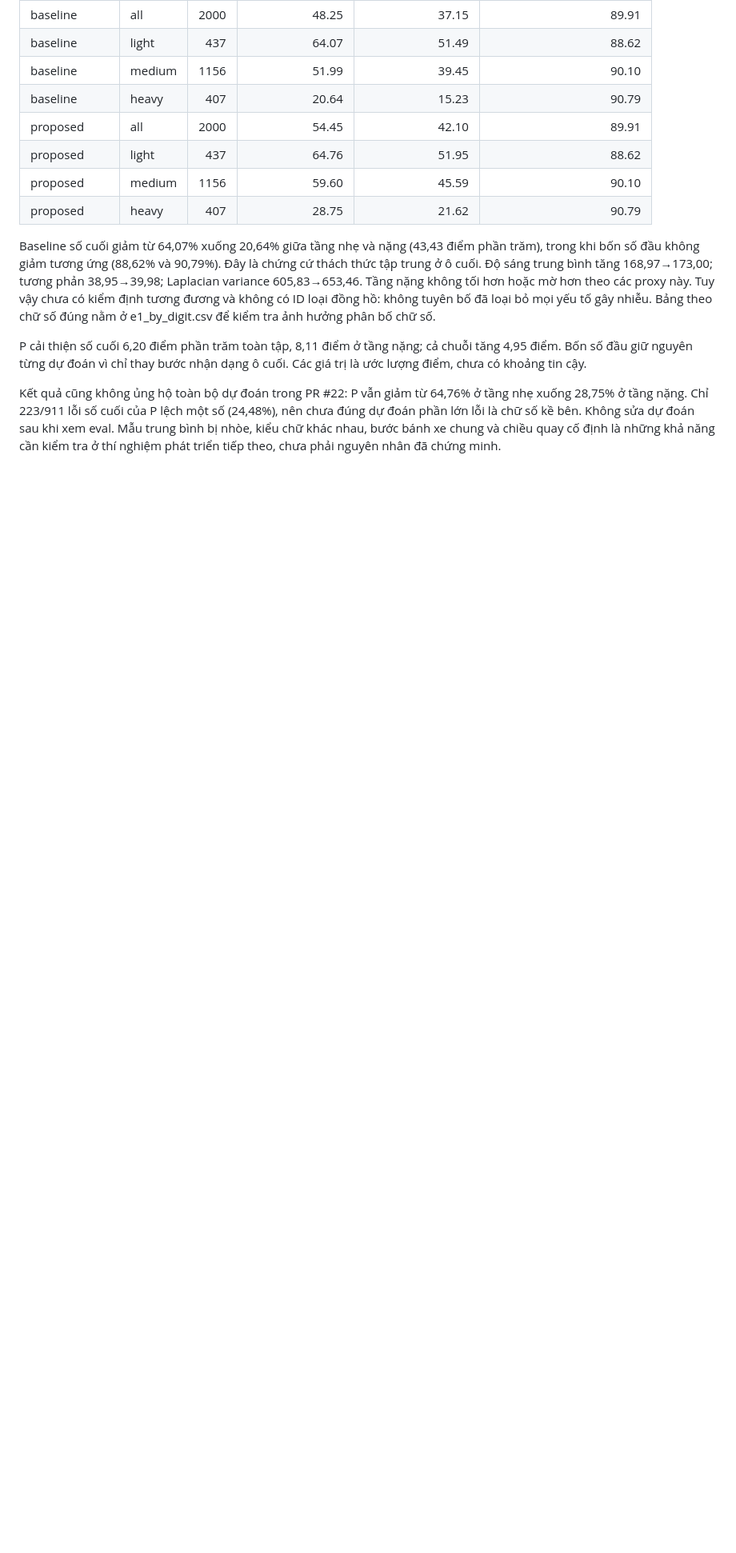
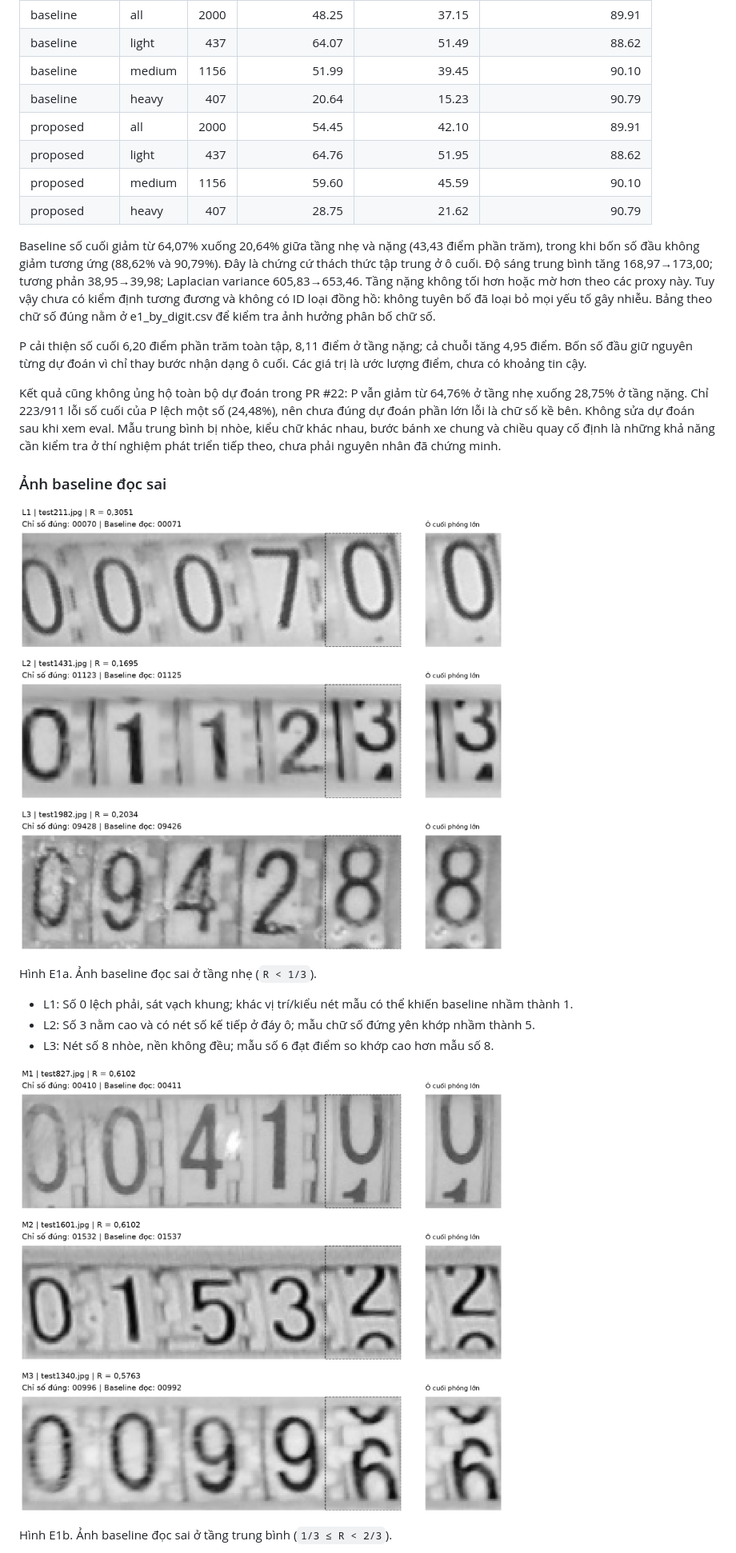
Before and after one commit to qivarnq3g/cv-water-meter-reading, a Markdown page: report/phuc-results.md, the part around one of its changes. Shown at 80% size. Drawn GitHub-style; pictures changed too: report/figures/e1-errors-light.png (added), report/figures/e1-errors-medium.png (added); blank space fills up the shorter version.

Commit message:
docs: add baseline error examples for E1 (#26)
* Add baseline error examples for E1 (#13)

* docs: fix E1 figure formatting for issue #13

* docs: embed E1 figures above captions for issue #13

```diff
--- a/report/phuc-results.md
+++ b/report/phuc-results.md
@@ -25,3 +25,17 @@ P cải thiện số cuối 6,20 điểm phần trăm toàn tập, 8,11 điểm
 
 Kết quả cũng không ủng hộ toàn bộ dự đoán trong PR #22: P vẫn giảm từ 64,76% ở tầng nhẹ xuống 28,75% ở tầng nặng. Chỉ 223/911 lỗi số cuối của P lệch một số (24,48%), nên chưa đúng dự đoán phần lớn lỗi là chữ số kề bên. Không sửa dự đoán sau khi xem eval. Mẫu trung bình bị nhòe, kiểu chữ khác nhau, bước bánh xe chung và chiều quay cố định là những khả năng cần kiểm tra ở thí nghiệm phát triển tiếp theo, chưa phải nguyên nhân đã chứng minh.
 
+### Ảnh baseline đọc sai
+
+![Ảnh baseline đọc sai ở tầng nhẹ](figures/e1-errors-light.png)
+
+Hình E1a. Ảnh baseline đọc sai ở tầng nhẹ (`R < 1/3`).
+
+- L1: Số 0 lệch phải, sát vạch khung; khác vị trí/kiểu nét mẫu có thể khiến baseline nhầm thành 1.
+- L2: Số 3 nằm cao và có nét số kế tiếp ở đáy ô; mẫu chữ số đứng yên khớp nhầm thành 5.
+- L3: Nét số 8 nhòe, nền không đều; mẫu số 6 đạt điểm so khớp cao hơn mẫu số 8.
+
+![Ảnh baseline đọc sai ở tầng trung bình](figures/e1-errors-medium.png)
+
+Hình E1b. Ảnh baseline đọc sai ở tầng trung bình (`1/3 ≤ R < 2/3`).
+
```
Also changed, not shown: other parts of report/phuc-results.md (+14 -0 lines), report/figures/e1-errors-heavy.png (added).
